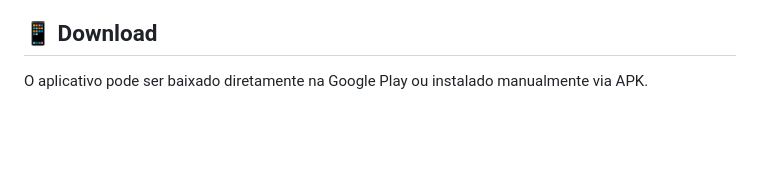
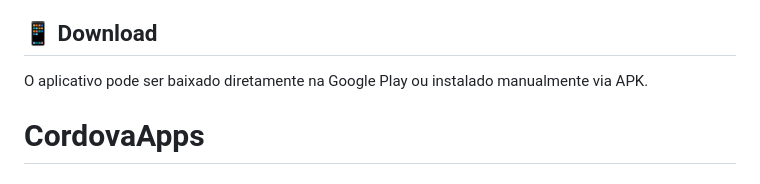
Before and after one commit to eltobrgs/LumakCordovaApps, a Markdown page: README.md, the part around the change. Drawn GitHub-style; blank space fills up the shorter version.

```diff
--- a/README.md
+++ b/README.md
@@ -117,3 +117,4 @@ O aplicativo oferece duas configurações principais, acessíveis a partir da te
 ## 📱 Download
 
 O aplicativo pode ser baixado diretamente na Google Play ou instalado manualmente via APK.
+# CordovaApps
```
